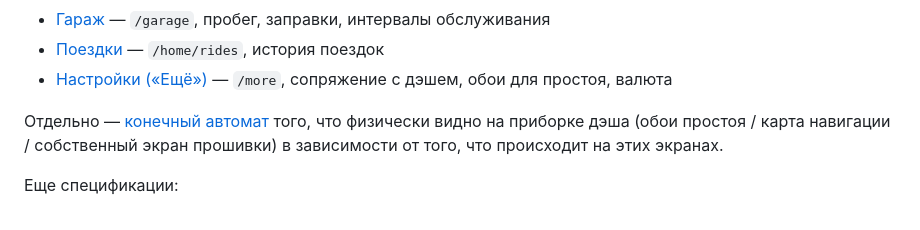
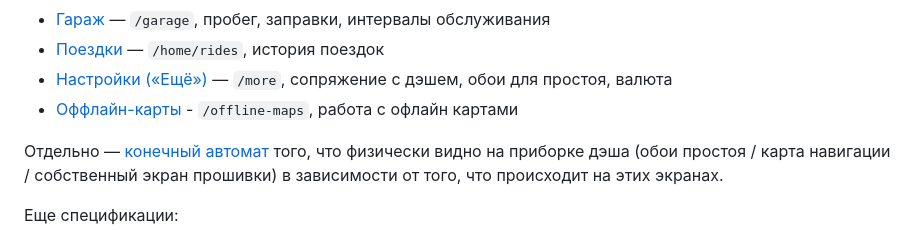
Before and after one commit to RPG-18/snatch-dash, a Markdown page: CLAUDE.md, the part around the change. GitHub-like rendering.

```diff
--- a/CLAUDE.md
+++ b/CLAUDE.md
@@ -41,6 +41,7 @@ Riverpod-провайдеры, которые экран читает/пишет
 - [Гараж](spec/garage_screen.md) — `/garage`, пробег, заправки, интервалы обслуживания
 - [Поездки](spec/rides_screen.md) — `/home/rides`, история поездок
 - [Настройки («Ещё»)](spec/settings_screen.md) — `/more`, сопряжение с дэшем, обои для простоя, валюта
+- [Оффлайн-карты](spec/offline_maps_screen.md) - `/offline-maps`, работа с офлайн картами
 
 Отдельно — [конечный автомат](spec/fsm.md) того, что физически видно на
 приборке дэша (обои простоя / карта навигации / собственный экран прошивки)
```
Also changed, not shown: spec/home_screen.md (+4 -3 lines), spec/offline_maps_screen.md (added, +29 -0 lines).
